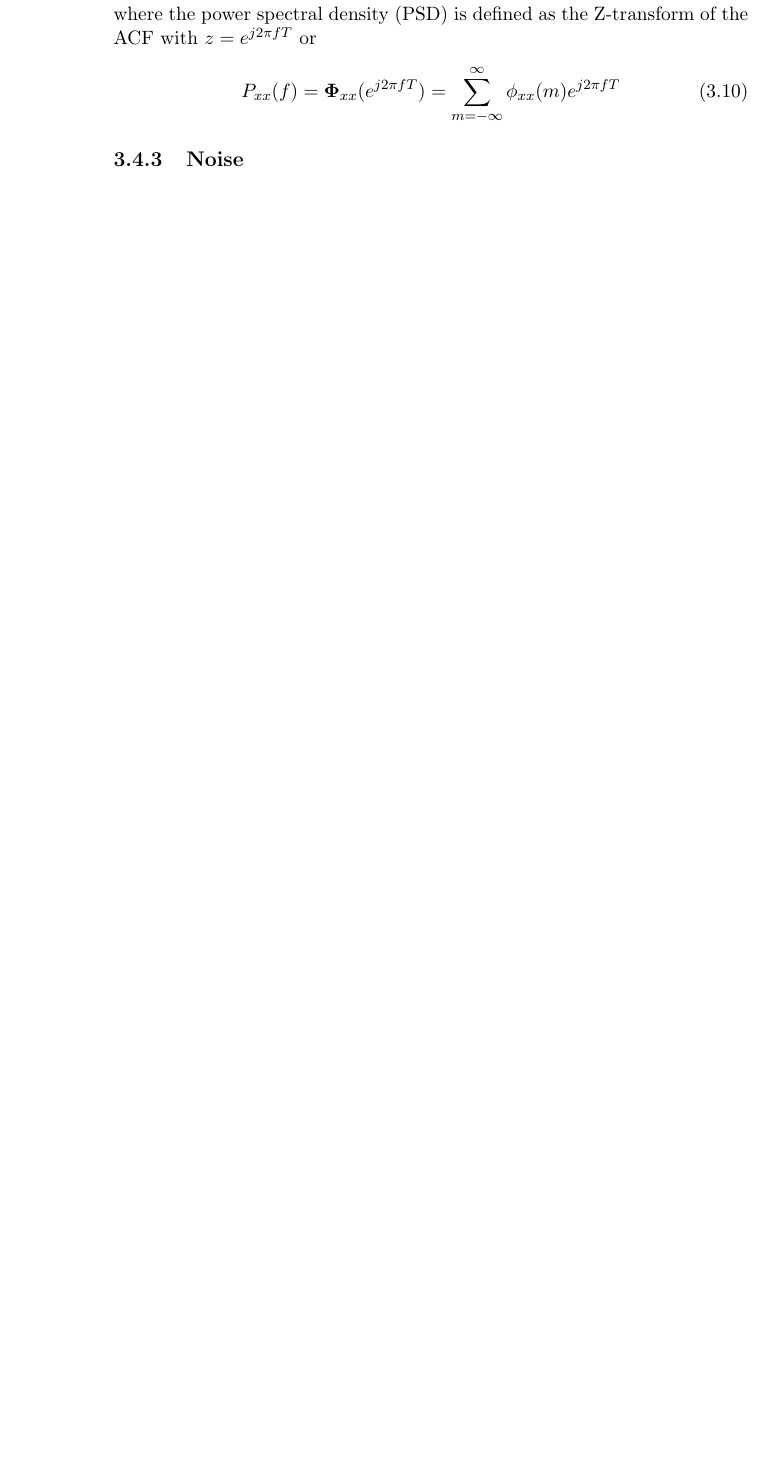
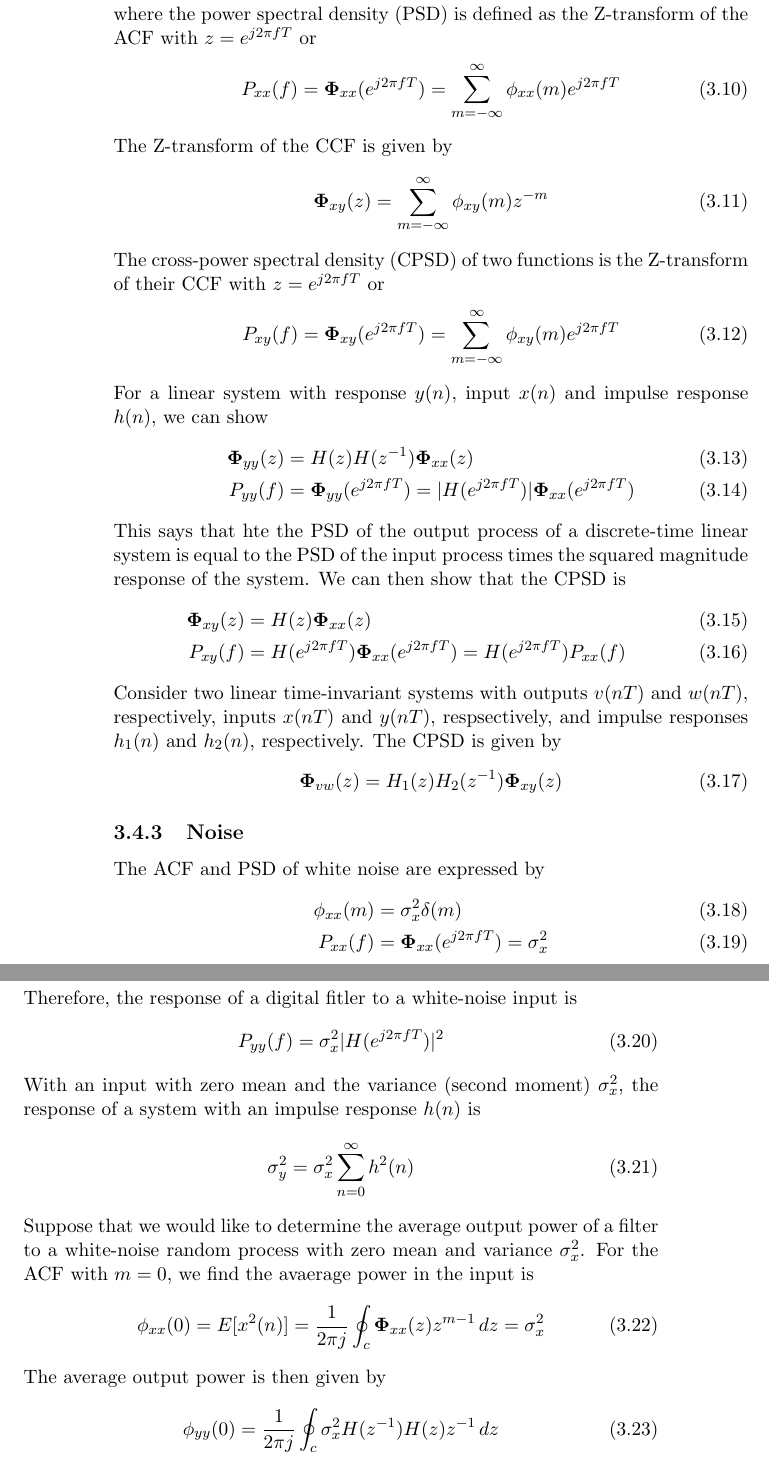
Before and after one commit to StewartNash/robotics, a LaTeX thesis (manual/robotics.tex): part of page 28 of 30 before the commit and two parts of pages 28 and 29 of 32 after it, the two joined at a grey line, cut so that both start at the same text, the shorter picture padded with empty space. Compiled offline with pdfLaTeX.

Commit message:
Added section on noise

```diff
--- a/manual/robotics.tex
+++ b/manual/robotics.tex
@@ -832,8 +832,52 @@ where the power spectral density (PSD) is defined as the Z-transform of the ACF
 \begin{equation}
 	P_{xx}(f)=\mathbf{\Phi}_{xx}(e^{j2{\pi}fT})=\sum_{m=-\infty}^{\infty}{\phi_{xx}(m)e^{j2{\pi}fT}}
 \end{equation}
+The Z-transform of the CCF is given by
+\begin{equation}
+	\mathbf{\Phi}_{xy}(z)=\sum_{m=-\infty}^{\infty}{\phi_{xy}(m)z^{-m}}
+\end{equation}
+The cross-power spectral density (CPSD) of two functions is the Z-transform of their CCF with $z=e^{j2{\pi}fT}$ or
+\begin{equation}
+	P_{xy}(f)=\mathbf{\Phi}_{xy}(e^{j2{\pi}fT})=\sum_{m=-\infty}^{\infty}{\phi_{xy}(m)e^{j2{\pi}fT}}
+\end{equation}
+For a linear system with response $y(n)$, input $x(n)$ and impulse response $h(n)$, we can show
+\begin{align}
+	\mathbf{\Phi}_{yy}(z)&=H(z)H(z^{-1})\mathbf{\Phi}_{xx}(z)\\
+	P_{yy}(f)&=\mathbf{\Phi}_{yy}(e^{j2{\pi}fT})=|H(e^{j2{\pi}fT})|\mathbf{\Phi}_{xx}(e^{j2{\pi}fT})
+\end{align}
+This says that hte the PSD of the output process of a discrete-time linear system is equal to the PSD of the input process times the squared magnitude response of the system. We can then show that the CPSD is
+\begin{align}
+	\mathbf{\Phi}_{xy}(z)&=H(z)\mathbf{\Phi}_{xx}(z)\\
+	P_{xy}(f)&=H(e^{j2{\pi}fT})\mathbf{\Phi}_{xx}(e^{j2{\pi}fT})=H(e^{j2{\pi}fT})P_{xx}(f)
+\end{align}
+Consider two linear time-invariant systems with outputs $v(nT)$ and $w(nT)$, respectively, inputs $x(nT)$ and $y(nT)$, respsectively, and impulse responses $h_1(n)$ and $h_2(n)$, respectively. The CPSD is given by
+\begin{equation}
+	\mathbf{\Phi}_{vw}(z)=H_1(z)H_2(z^{-1})\mathbf{\Phi}_{xy}(z)
+\end{equation}
 
 \subsection{Noise}
+
+The ACF and PSD of white noise are expressed by
+\begin{align}
+	\phi_{xx}(m)&=\sigma_x^2\delta(m)\\
+	P_{xx}(f)&=\mathbf{\Phi}_{xx}(e^{j2{\pi}fT})=\sigma_x^2
+\end{align}
+Therefore, the response of a digital fitler to a white-noise input is
+\begin{equation}
+	P_{yy}(f)=\sigma_x^2|H(e^{j2{\pi}fT})|^2
+\end{equation}
+With an input with zero mean and the variance (second moment) $\sigma_x^2$, the response of a system with an impulse response $h(n)$ is
+\begin{equation}
+	\sigma_y^2=\sigma_x^2\sum_{n=0}^{\infty}{h^2(n)}
+\end{equation}
+Suppose that we would like to determine the average output power of a filter to a white-noise random process with zero mean and variance $\sigma_x^2$. For the ACF with $m=0$, we find the avaerage power in the input is
+\begin{equation}
+	\phi_{xx}(0)=E[x^2(n)]=\frac{1}{2{\pi}j}\oint_c{\mathbf{\Phi}_{xx}(z)z^{m-1}\,dz}=\sigma_x^2
+\end{equation}
+The average output power is then given by
+\begin{equation}
+	\phi_{yy}(0)=\frac{1}{2{\pi}j}\oint_c{\sigma_x^2H(z^{-1})H(z)z^{-1}\,dz}
+\end{equation}
 
 \chapter{Image Processing}
 
```
Also changed, not shown: manual/robotics.pdf.
